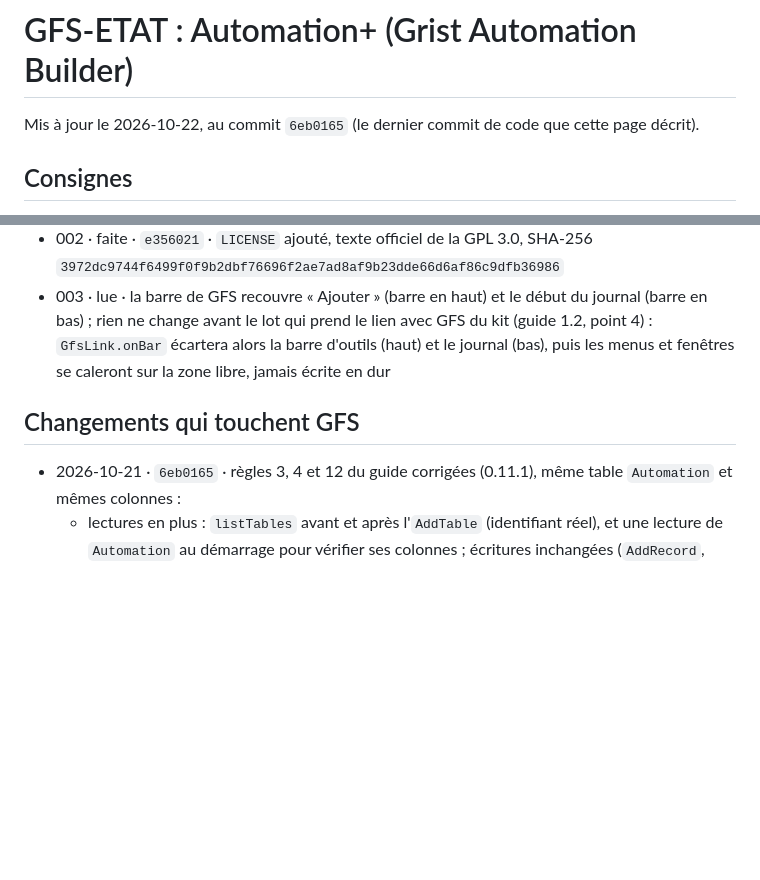
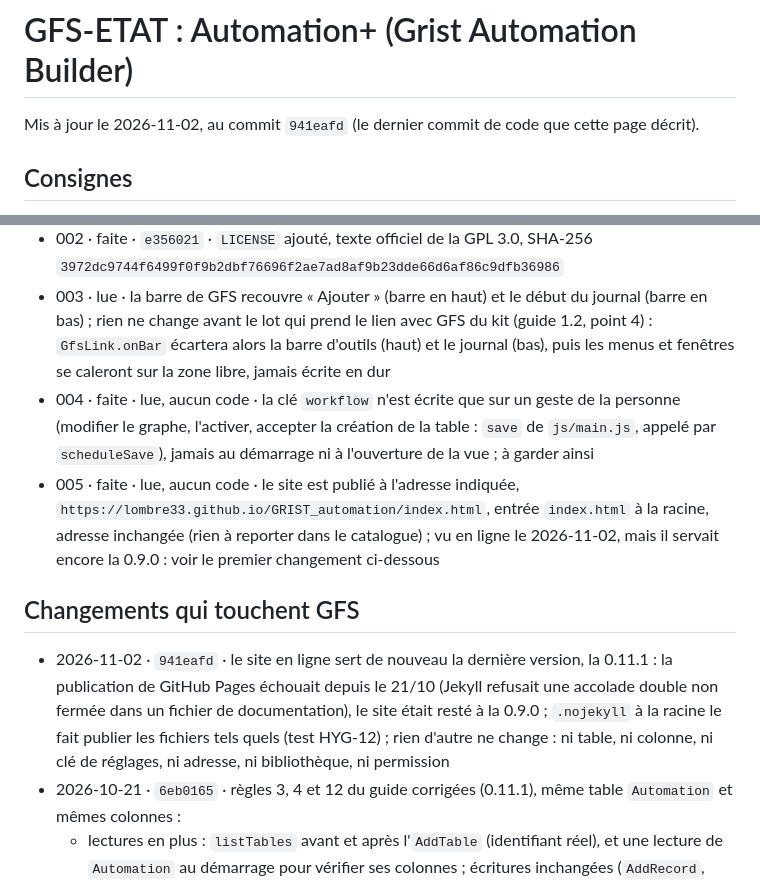
Before and after one commit to lombre33/GRIST_automation, a Markdown page: GFS-ETAT.md, 2 parts joined by grey strips. Rendered like a GitHub page; blank space fills up the shorter version.

Commit message:
GFS-ETAT.md : consignes 004 et 005 lues, site en ligne de nouveau à jour (0.11.1)
Co-Authored-By: Claude Sonnet 5.5 <noreply@anthropic.com>
Claude-Session: https://claude.ai/code/session_01G6Lz2RX7VZei3cc9UxUULU

```diff
--- a/GFS-ETAT.md
+++ b/GFS-ETAT.md
@@ -1,6 +1,6 @@
 # GFS-ETAT : Automation+ (Grist Automation Builder)
 
-Mis à jour le 2026-10-22, au commit `6eb0165` (le dernier commit de code que cette page décrit).
+Mis à jour le 2026-11-02, au commit `941eafd` (le dernier commit de code que cette page décrit).
 
 ## Consignes
 - 001 · faite · `e356021` · écarts à la 1.1 relevés dans le code existant : règles 2, 3, 4 et 12 ; corrigés à `6eb0165` : 3, 4 et 12 (sauf le logo) ; restent la règle 2 et le logo ; les neuf autres sont respectées ou sans objet
@@ -12,8 +12,11 @@ Mis à jour le 2026-10-22, au commit `6eb0165` (le dernier commit de code que ce
   - ligne « Automation+ » du guide, relevé à `f5e4100` : juste, sauf « Premier client du kit » (colonne « Premier pas »), périmé depuis le 16/10 : c'est Form+ (cahier 4.5), Automation+ vient après Publipostage+ ; précision : `Auteur` est une formule déclenchée (à la création de la ligne), avec repli sans formule si Grist la refuse
 - 002 · faite · `e356021` · `LICENSE` ajouté, texte officiel de la GPL 3.0, SHA-256 `3972dc9744f6499f0f9b2dbf76696f2ae7ad8af9b23dde66d6af86c9dfb36986`
 - 003 · lue · la barre de GFS recouvre « Ajouter » (barre en haut) et le début du journal (barre en bas) ; rien ne change avant le lot qui prend le lien avec GFS du kit (guide 1.2, point 4) : `GfsLink.onBar` écartera alors la barre d'outils (haut) et le journal (bas), puis les menus et fenêtres se caleront sur la zone libre, jamais écrite en dur
+- 004 · faite · lue, aucun code · la clé `workflow` n'est écrite que sur un geste de la personne (modifier le graphe, l'activer, accepter la création de la table : `save` de `js/main.js`, appelé par `scheduleSave`), jamais au démarrage ni à l'ouverture de la vue ; à garder ainsi
+- 005 · faite · lue, aucun code · le site est publié à l'adresse indiquée, `https://lombre33.github.io/GRIST_automation/index.html`, entrée `index.html` à la racine, adresse inchangée (rien à reporter dans le catalogue) ; vu en ligne le 2026-11-02, mais il servait encore la 0.9.0 : voir le premier changement ci-dessous
 
 ## Changements qui touchent GFS
+- 2026-11-02 · `941eafd` · le site en ligne sert de nouveau la dernière version, la 0.11.1 : la publication de GitHub Pages échouait depuis le 21/10 (Jekyll refusait une accolade double non fermée dans un fichier de documentation), le site était resté à la 0.9.0 ; `.nojekyll` à la racine le fait publier les fichiers tels quels (test HYG-12) ; rien d'autre ne change : ni table, ni colonne, ni clé de réglages, ni adresse, ni bibliothèque, ni permission
 - 2026-10-21 · `6eb0165` · règles 3, 4 et 12 du guide corrigées (0.11.1), même table `Automation` et mêmes colonnes :
   - lectures en plus : `listTables` avant et après l'`AddTable` (identifiant réel), et une lecture de `Automation` au démarrage pour vérifier ses colonnes ; écritures inchangées (`AddRecord`, `UpdateRecord`, `AddTable`), mais jamais dans une colonne absente
   - réglages de la vue : toujours la seule clé `workflow`, désormais écrite après l'enregistrement dans `Automation`, jamais avant la fin du démarrage et jamais quand le contenu enregistré est illisible pour cette version
```
